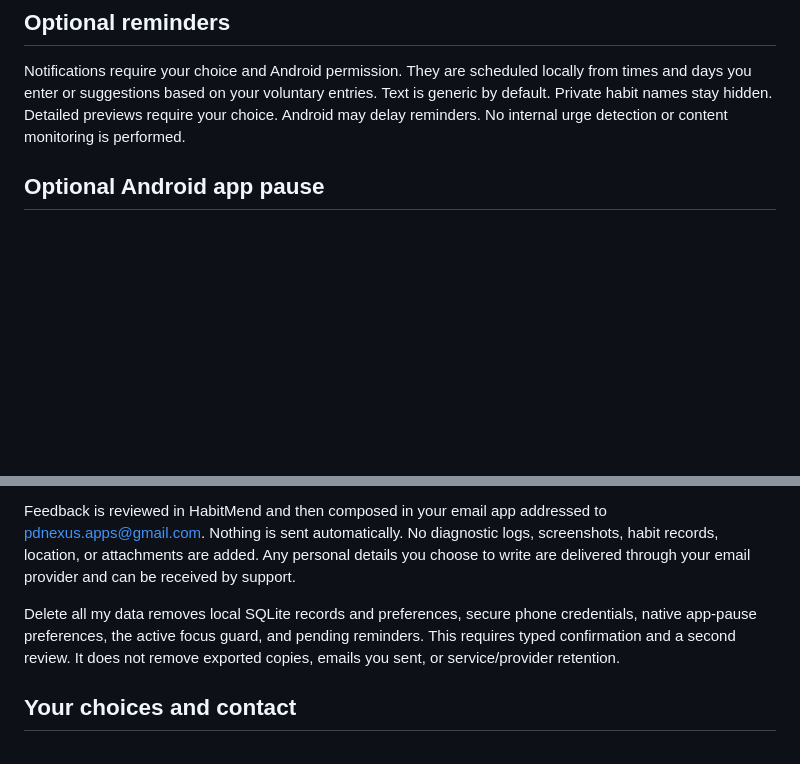
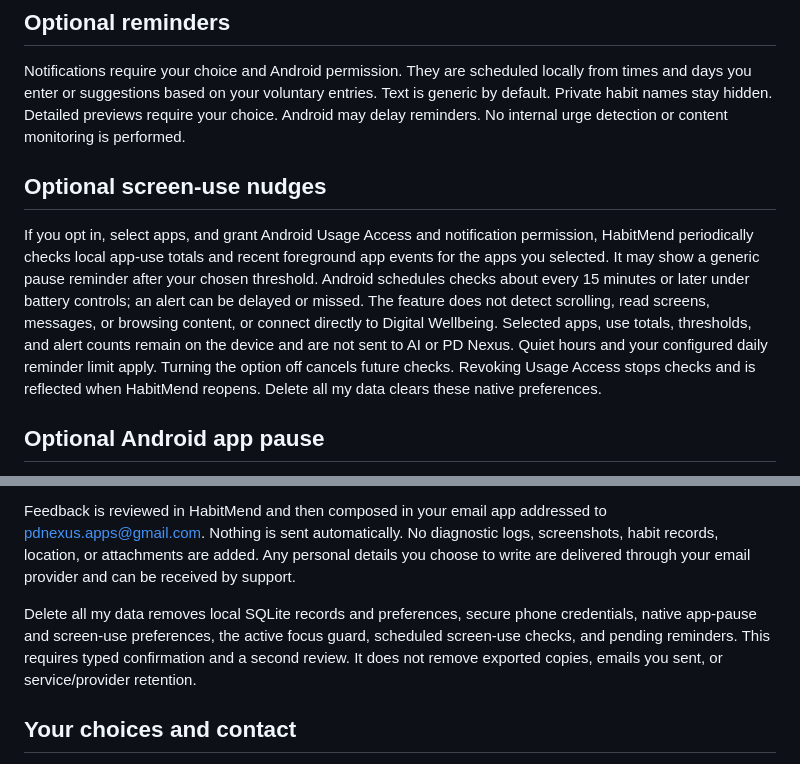
Before and after one commit to devay2k8/devay2k8.github.io, a Markdown page: habitmend/PRIVACY.md, 2 parts joined by grey strips. Drawn GitHub-style; blank space fills up the shorter version.

Commit message:
Update HabitMend privacy notice for optional screen-use nudges

```diff
--- a/habitmend/PRIVACY.md
+++ b/habitmend/PRIVACY.md
@@ -15,6 +15,10 @@ Local data uses Android's app sandbox. HabitMend does not add database encryptio
 ## Optional reminders
 
 Notifications require your choice and Android permission. They are scheduled locally from times and days you enter or suggestions based on your voluntary entries. Text is generic by default. Private habit names stay hidden. Detailed previews require your choice. Android may delay reminders. No internal urge detection or content monitoring is performed.
+
+## Optional screen-use nudges
+
+If you opt in, select apps, and grant Android Usage Access and notification permission, HabitMend periodically checks local app-use totals and recent foreground app events for the apps you selected. It may show a generic pause reminder after your chosen threshold. Android schedules checks about every 15 minutes or later under battery controls; an alert can be delayed or missed. The feature does not detect scrolling, read screens, messages, or browsing content, or connect directly to Digital Wellbeing. Selected apps, use totals, thresholds, and alert counts remain on the device and are not sent to AI or PD Nexus. Quiet hours and your configured daily reminder limit apply. Turning the option off cancels future checks. Revoking Usage Access stops checks and is reflected when HabitMend reopens. Delete all my data clears these native preferences.
 
 ## Optional Android app pause
 
@@ -36,7 +40,7 @@ Exports are readable JSON containing habit data, including private notes and vol
 
 Feedback is reviewed in HabitMend and then composed in your email app addressed to pdnexus.apps@gmail.com. Nothing is sent automatically. No diagnostic logs, screenshots, habit records, location, or attachments are added. Any personal details you choose to write are delivered through your email provider and can be received by support.
 
-Delete all my data removes local SQLite records and preferences, secure phone credentials, native app-pause preferences, the active focus guard, and pending reminders. This requires typed confirmation and a second review. It does not remove exported copies, emails you sent, or service/provider retention.
+Delete all my data removes local SQLite records and preferences, secure phone credentials, native app-pause and screen-use preferences, the active focus guard, scheduled screen-use checks, and pending reminders. This requires typed confirmation and a second review. It does not remove exported copies, emails you sent, or service/provider retention.
 
 ## Your choices and contact
 
```
Also changed, not shown: other parts of habitmend/PRIVACY.md (+1 -1 lines).
